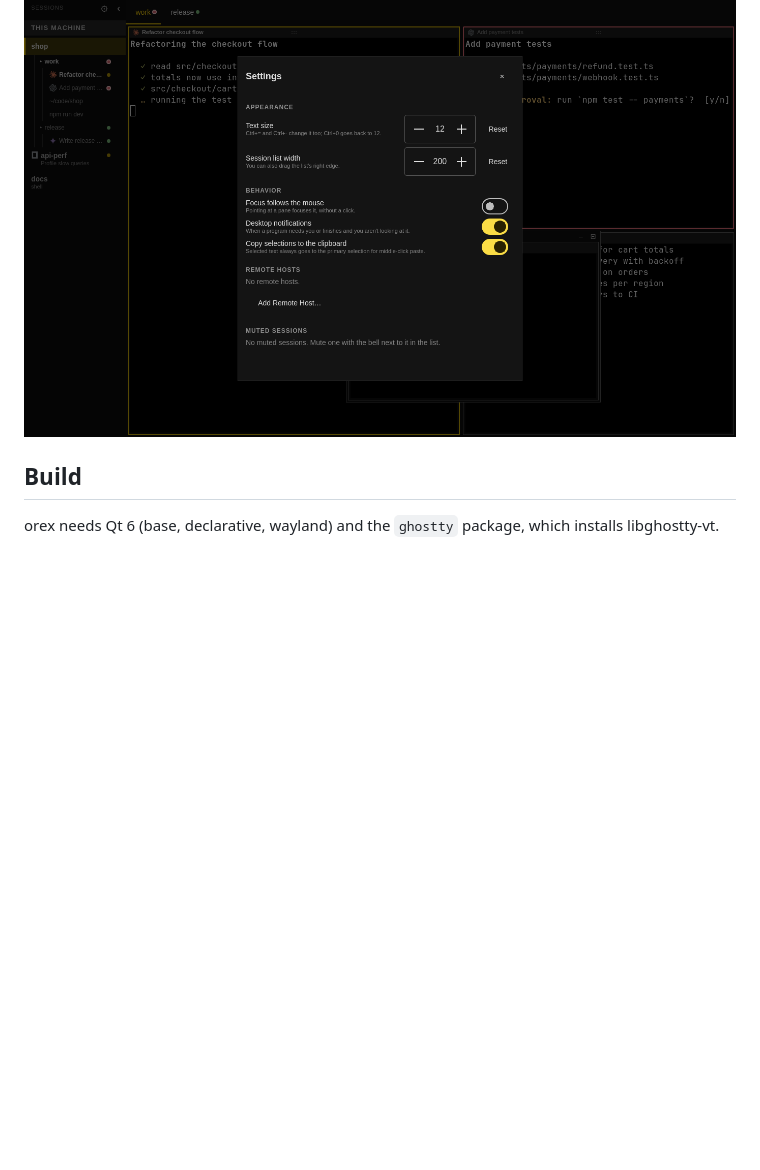
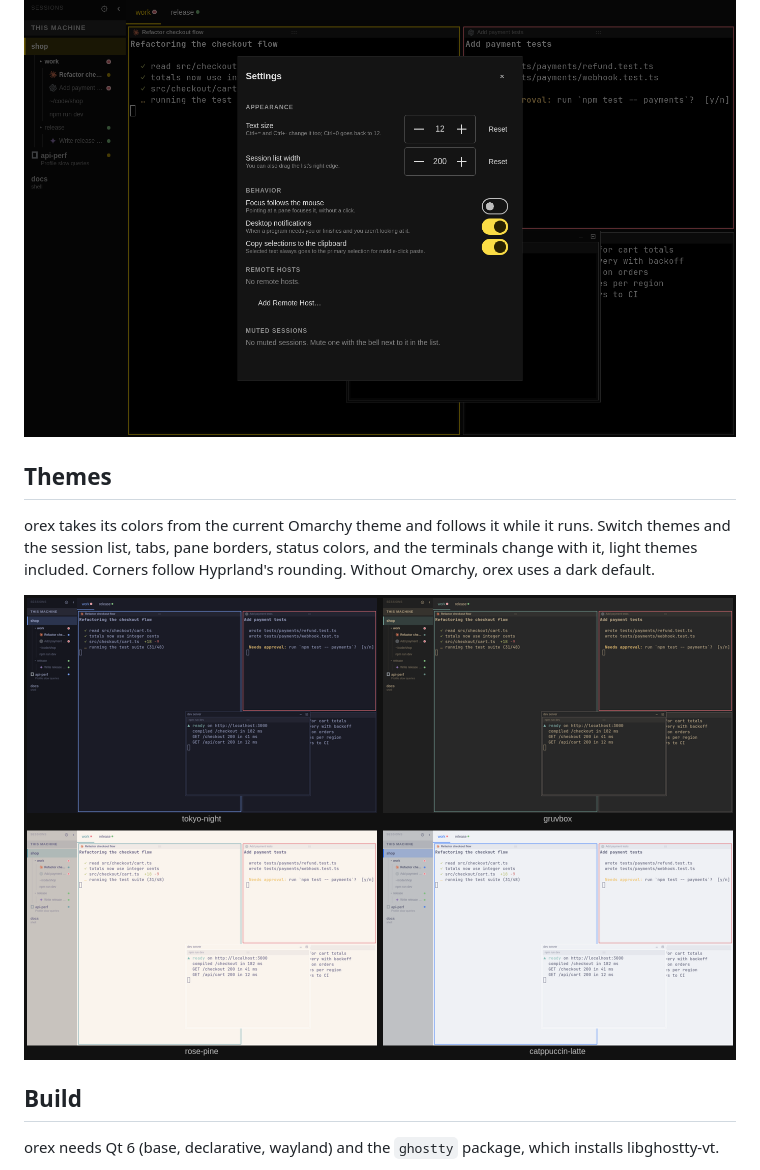
Before and after one commit to Unayung/orex, a Markdown page: README.md, the part around the change. Rendered like a GitHub page; pictures changed too: docs/themes.png (added); blank space fills up the shorter version.

Commit message:
Show orex following Omarchy themes
A README section on theme following, with the same session in
tokyo-night, gruvbox, rose-pine, and catppuccin-latte.

Co-Authored-By: Claude Opus 5.5 <noreply@anthropic.com>
Claude-Session: https://claude.ai/code/session_01UCs6nfnvdUe965ebmRZ8sp

```diff
--- a/README.md
+++ b/README.md
@@ -79,6 +79,15 @@ right away.
 
 ![The settings panel](docs/settings.png)
 
+## Themes
+
+orex takes its colors from the current Omarchy theme and follows it while it
+runs. Switch themes and the session list, tabs, pane borders, status colors, and
+the terminals change with it, light themes included. Corners follow Hyprland's
+rounding. Without Omarchy, orex uses a dark default.
+
+![orex in tokyo-night, gruvbox, rose-pine, and catppuccin-latte](docs/themes.png)
+
 ## Build
 
 orex needs Qt 6 (base, declarative, wayland) and the `ghostty` package, which
```
